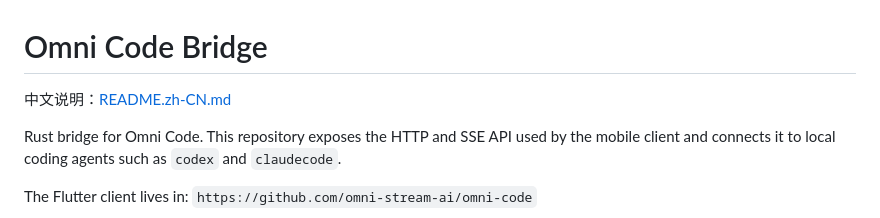
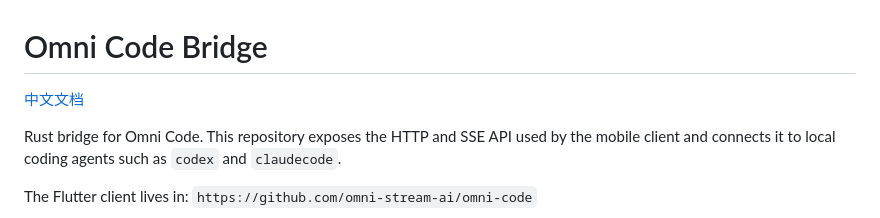
Before and after one commit to omni-stream-ai/omni-code-bridge, a Markdown page: README.md, the part around the change. GitHub-like rendering.

Commit message:
docs: align Chinese README link

```diff
--- a/README.md
+++ b/README.md
@@ -1,6 +1,6 @@
 # Omni Code Bridge
 
-中文说明：[README.zh-CN.md](README.zh-CN.md)
+[中文文档](README.zh-CN.md)
 
 Rust bridge for Omni Code. This repository exposes the HTTP and SSE API
 used by the mobile client and connects it to local coding agents such as
```
